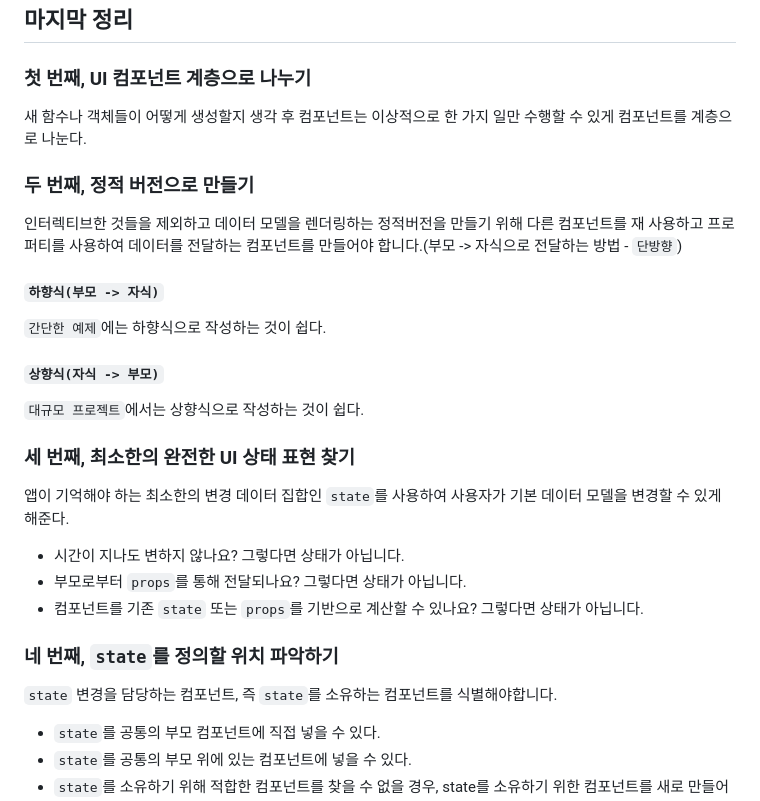
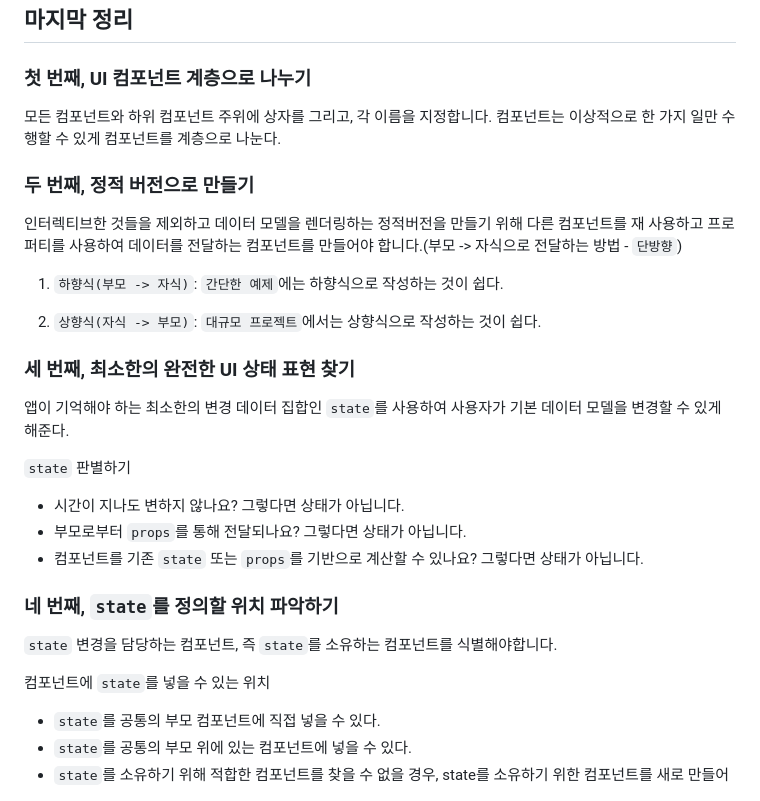
Before and after one commit to otterpark/dev-note, a Markdown page: react/think-in-react.md, the part around the change. Drawn GitHub-style.

Commit message:
[MODIFIED] 마지막에 정리 부분 흐름대로 읽을 수 있게 내용 수정OC

```diff
--- a/react/think-in-react.md
+++ b/react/think-in-react.md
@@ -570,23 +570,21 @@ export default function App() {
 
 ### 첫 번째, UI 컴포넌트 계층으로 나누기
 
-새 함수나 객체들이 어떻게 생성할지 생각 후 컴포넌트는 이상적으로 한 가지 일만 수행할 수 있게 컴포넌트를 계층으로 나눈다.
+모든 컴포넌트와 하위 컴포넌트 주위에 상자를 그리고, 각 이름을 지정합니다. 컴포넌트는 이상적으로 한 가지 일만 수행할 수 있게 컴포넌트를 계층으로 나눈다.
 
 ### 두 번째, 정적 버전으로 만들기
 
 인터렉티브한 것들을 제외하고 데이터 모델을 렌더링하는 정적버전을 만들기 위해 다른 컴포넌트를 재 사용하고 프로퍼티를 사용하여 데이터를 전달하는 컴포넌트를 만들어야 합니다.(부모 -> 자식으로 전달하는 방법 - `단방향`)
 
-#### `하향식(부모 -> 자식)`
+1. `하향식(부모 -> 자식)`: `간단한 예제`에는 하향식으로 작성하는 것이 쉽다.
 
-  `간단한 예제`에는 하향식으로 작성하는 것이 쉽다.
-
-#### `상향식(자식 -> 부모)`
-
-  `대규모 프로젝트`에서는 상향식으로 작성하는 것이 쉽다.
+2. `상향식(자식 -> 부모)`: `대규모 프로젝트`에서는 상향식으로 작성하는 것이 쉽다.
 
 ### 세 번째, 최소한의 완전한 UI 상태 표현 찾기
 
 앱이 기억해야 하는 최소한의 변경 데이터 집합인 `state`를 사용하여 사용자가 기본 데이터 모델을 변경할 수 있게 해준다.
+
+`state` 판별하기
 
 - 시간이 지나도 변하지 않나요? 그렇다면 상태가 아닙니다.
 - 부모로부터 `props`를 통해 전달되나요? 그렇다면 상태가 아닙니다.
@@ -595,6 +593,8 @@ export default function App() {
 ### 네 번째, `state`를 정의할 위치 파악하기
 
 `state` 변경을 담당하는 컴포넌트, 즉 `state`를 소유하는 컴포넌트를 식별해야합니다.
+
+컴포넌트에 `state`를 넣을 수 있는 위치
 
 - `state`를 공통의 부모 컴포넌트에 직접 넣을 수 있다.
 - `state`를 공통의 부모 위에 있는 컴포넌트에 넣을 수 있다.
```
